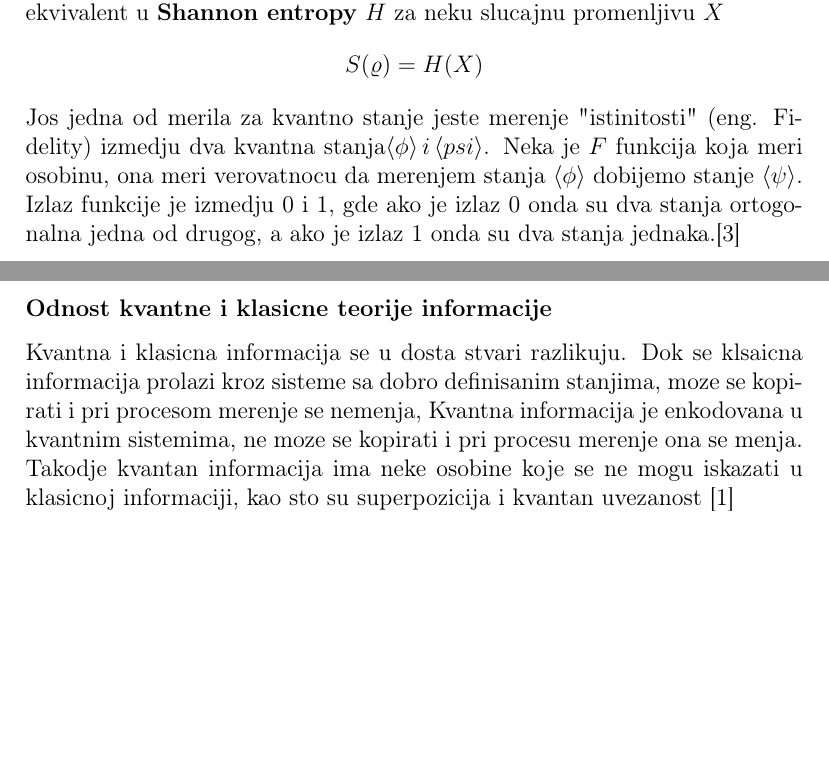
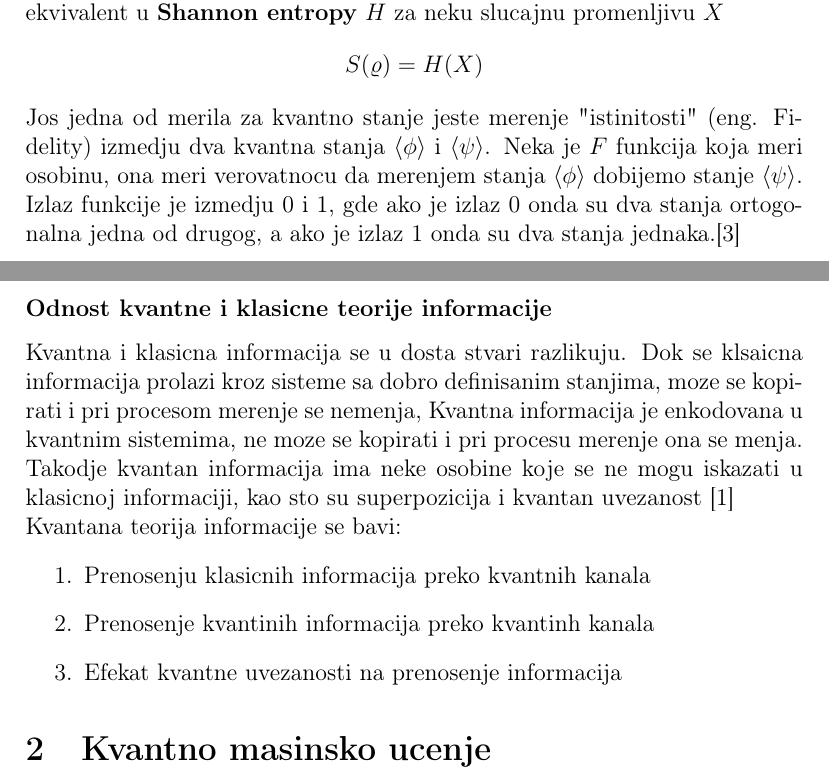
Before and after one commit to MilanBojic1999/Diplomski, a LaTeX document (main.tex): two parts of pages 5 and 6 of 7, joined at a grey line, cut so that both start at the same text, the shorter picture padded with empty space. Compiled offline with pdfLaTeX.

Commit message:
Some changings

```diff
--- a/main.tex
+++ b/main.tex
@@ -92,13 +92,21 @@ za neku slucajnu promenljivu $X$
     S(\varrho) = H(X)
 \]
 %% Opisati metod u Apendexu mozda
-Jos jedna od merila za kvantno stanje jeste merenje "istinitosti" (eng. Fidelity) izmedju dva kvantna stanja$ \braket{\phi} i \braket{psi}$.
+Jos jedna od merila za kvantno stanje jeste merenje "istinitosti" (eng. Fidelity) izmedju dva kvantna stanja $ \braket{\phi}$ i $\braket{\psi}$.
 Neka je $F$ funkcija koja meri osobinu, ona meri verovatnocu da merenjem stanja $\braket{\phi}$ dobijemo stanje $\braket{\psi}$.
 Izlaz funkcije je izmedju 0 i 1, gde ako je izlaz 0 onda su dva stanja ortogonalna jedna od drugog, a ako je izlaz 1 onda su dva stanja jednaka.\cite{vlatko_v}
 \subsubsection*{Odnost kvantne i klasicne teorije informacije}
 Kvantna i klasicna informacija se u dosta stvari razlikuju. Dok se klsaicna informacija prolazi kroz sisteme sa dobro definisanim stanjima, moze se kopirati i pri procesom merenje se nemenja,
 Kvantna informacija je enkodovana u kvantnim sistemima, ne moze se kopirati i pri procesu merenje ona se menja. Takodje kvantan informacija ima neke osobine koje se ne
-mogu iskazati u klasicnoj informaciji, kao sto su superpozicija i kvantan uvezanost \cite{Classical&quantum_info}
+mogu iskazati u klasicnoj informaciji, kao sto su superpozicija i kvantan uvezanost \cite{Classical&quantum_info} \\
+Kvantana teorija informacije se bavi:
+\begin{enumerate}
+    \item Prenosenju klasicnih informacija preko kvantnih kanala
+    \item Prenosenje kvantinih informacija preko kvantinh kanala
+    \item Efekat kvantne uvezanosti na prenosenje informacija
+\end{enumerate}
+\section{Kvantno masinsko ucenje}
+
 \newpage
 \printbibliography
 \end{document}
```
Also changed, not shown: refx.bib (+2 -3 lines), main.pdf.
